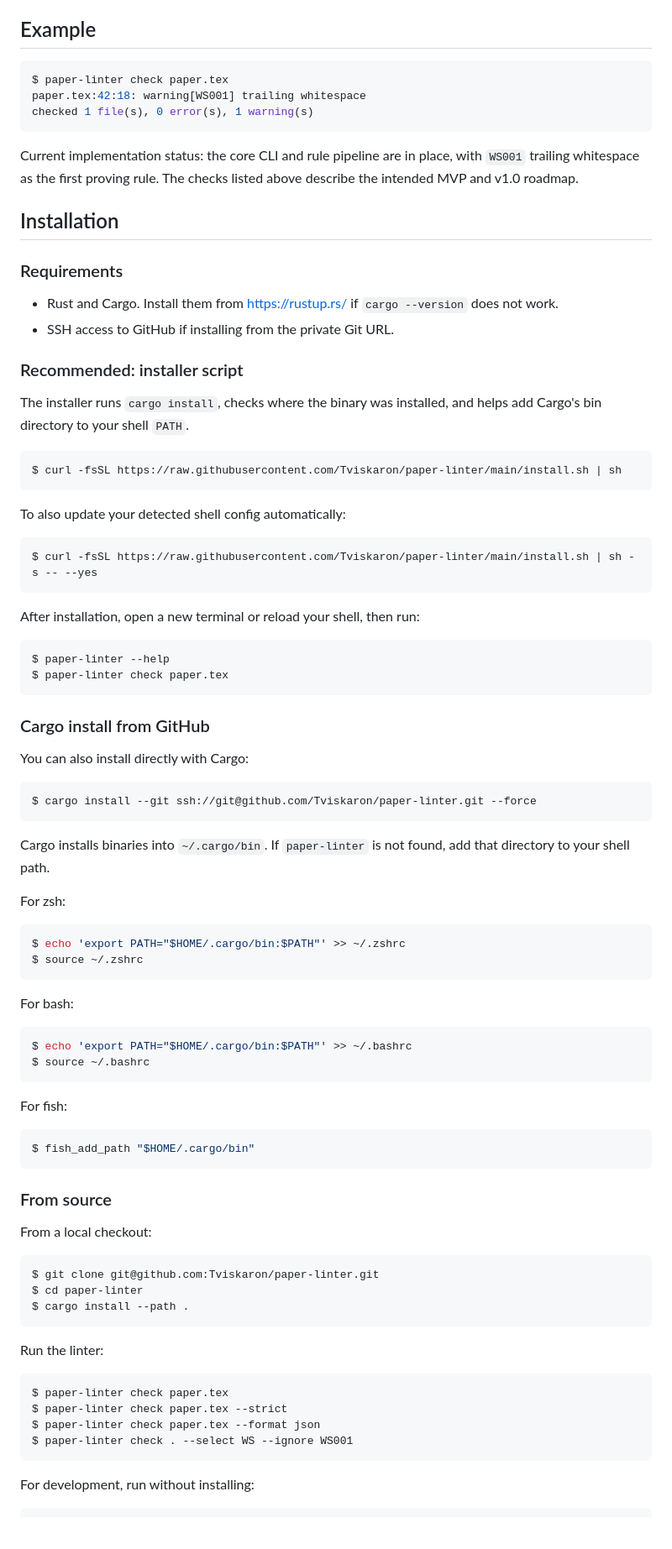
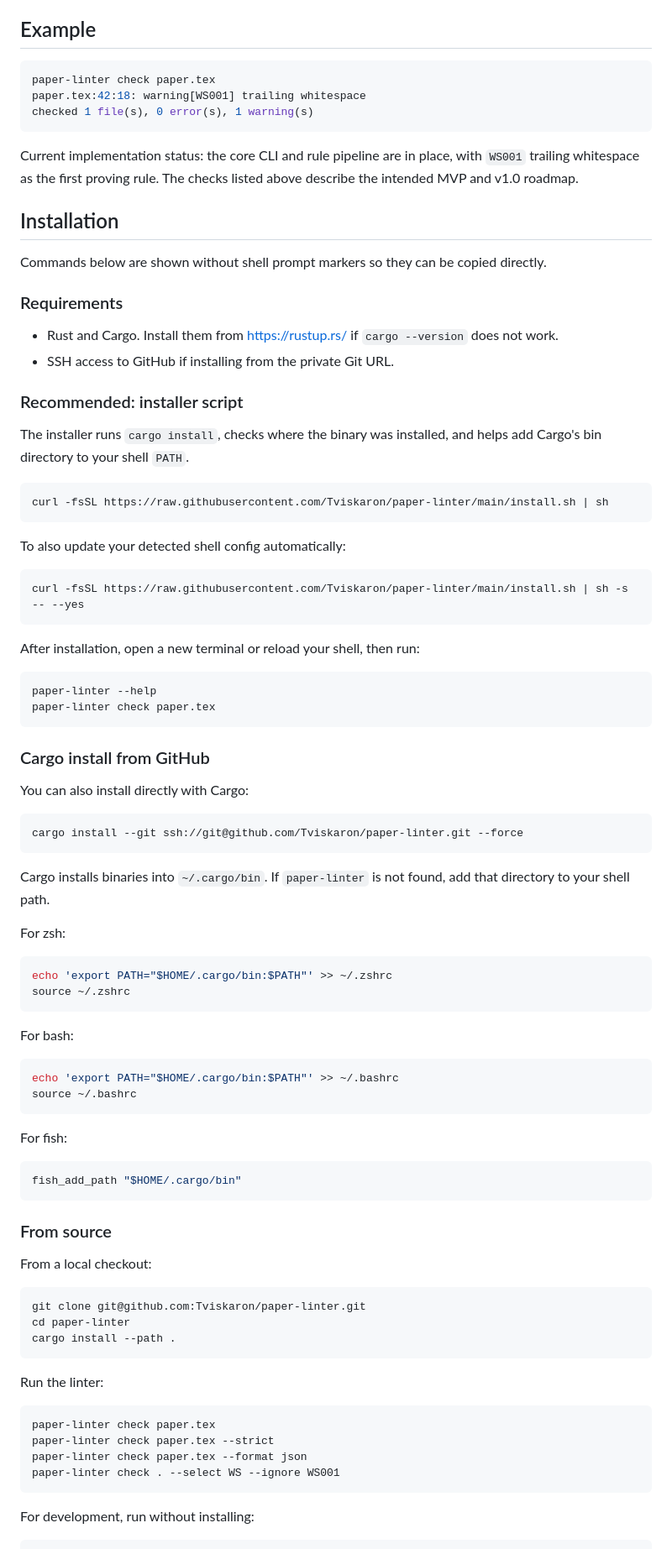
Before and after one commit to Tviskaron/paper-linter, a Markdown page: README.md, the part around one of its changes. Shown at 84% size. GitHub-like rendering; blank space fills up the shorter version.

Commit message:
Make README commands copy-paste safe

````diff
--- a/README.md
+++ b/README.md
@@ -43,7 +43,7 @@ An extremely fast linter for LaTeX papers.
 ## Example
 
 ```console
-$ paper-linter check paper.tex
+paper-linter check paper.tex
 paper.tex:42:18: warning[WS001] trailing whitespace
 checked 1 file(s), 0 error(s), 1 warning(s)
 ```
@@ -53,6 +53,9 @@ Current implementation status: the core CLI and rule pipeline are in place, with
 describe the intended MVP and v1.0 roadmap.
 
 ## Installation
+
+Commands below are shown without shell prompt markers so they can be copied
+directly.
 
 ### Requirements
 
@@ -66,20 +69,20 @@ The installer runs `cargo install`, checks where the binary was installed, and
 helps add Cargo's bin directory to your shell `PATH`.
 
 ```console
-$ curl -fsSL https://raw.githubusercontent.com/Tviskaron/paper-linter/main/install.sh | sh
+curl -fsSL https://raw.githubusercontent.com/Tviskaron/paper-linter/main/install.sh | sh
 ```
 
 To also update your detected shell config automatically:
 
 ```console
-$ curl -fsSL https://raw.githubusercontent.com/Tviskaron/paper-linter/main/install.sh | sh -s -- --yes
+curl -fsSL https://raw.githubusercontent.com/Tviskaron/paper-linter/main/install.sh | sh -s -- --yes
 ```
 
 After installation, open a new terminal or reload your shell, then run:
 
 ```console
-$ paper-linter --help
-$ paper-linter check paper.tex
+paper-linter --help
+paper-linter check paper.tex
 ```
 
 ### Cargo install from GitHub
@@ -87,7 +90,7 @@ $ paper-linter check paper.tex
 You can also install directly with Cargo:
 
 ```console
-$ cargo install --git ssh://git@github.com/Tviskaron/paper-linter.git --force
+cargo install --git ssh://git@github.com/Tviskaron/paper-linter.git --force
 ```
 
 Cargo installs binaries into `~/.cargo/bin`. If `paper-linter` is not found,
@@ -96,21 +99,21 @@ add that directory to your shell path.
 For zsh:
 
 ```console
-$ echo 'export PATH="$HOME/.cargo/bin:$PATH"' >> ~/.zshrc
-$ source ~/.zshrc
+echo 'export PATH="$HOME/.cargo/bin:$PATH"' >> ~/.zshrc
+source ~/.zshrc
 ```
 
 For bash:
 
 ```console
-$ echo 'export PATH="$HOME/.cargo/bin:$PATH"' >> ~/.bashrc
-$ source ~/.bashrc
+echo 'export PATH="$HOME/.cargo/bin:$PATH"' >> ~/.bashrc
+source ~/.bashrc
 ```
 
 For fish:
 
 ```console
-$ fish_add_path "$HOME/.cargo/bin"
+fish_add_path "$HOME/.cargo/bin"
 ```
 
 ### From source
@@ -118,18 +121,18 @@ $ fish_add_path "$HOME/.cargo/bin"
 From a local checkout:
 
 ```console
-$ git clone git@github.com:Tviskaron/paper-linter.git
-$ cd paper-linter
-$ cargo install --path .
+git clone git@github.com:Tviskaron/paper-linter.git
+cd paper-linter
+cargo install --path .
 ```
 
 Run the linter:
 
 ```console
-$ paper-linter check paper.tex
-$ paper-linter check paper.tex --strict
-$ paper-linter check paper.tex --format json
-$ paper-linter check . --select WS --ignore WS001
+paper-linter check paper.tex
+paper-linter check paper.tex --strict
+paper-linter check paper.tex --format json
+paper-linter check . --select WS --ignore WS001
 ```
 
 For development, run without installing:
````
Also changed, not shown: other parts of README.md (+4 -4 lines).
